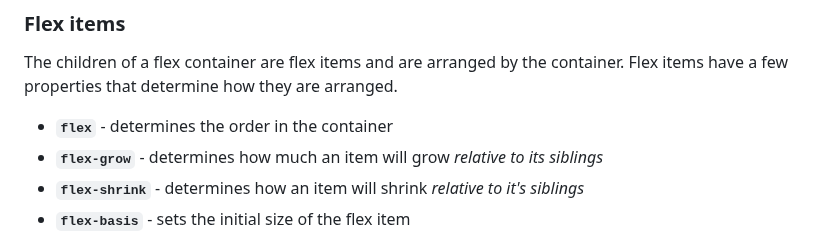
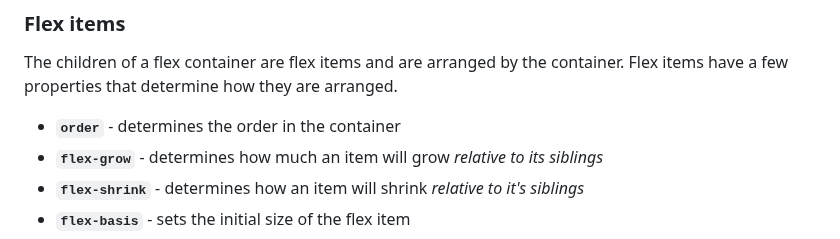
Before and after one commit to mikeygough/my-ACS-2330-Responsive-Web-Design, a Markdown page: class-4.md, the part around the change. Rendered like a GitHub page.

```diff
--- a/class-4.md
+++ b/class-4.md
@@ -76,7 +76,7 @@ https://flexboxfroggy.com
 
 The children of a flex container are flex items and are arranged by the container. Flex items have a few properties that determine how they are arranged.
 
-- **`flex`** - determines the order in the container
+- **`order`** - determines the order in the container
 - **`flex-grow`** - determines how much an item will grow _relative to its siblings_
 - **`flex-shrink`** - determines how an item will shrink _relative to it's siblings_
 - **`flex-basis`** - sets the initial size of the flex item
```
